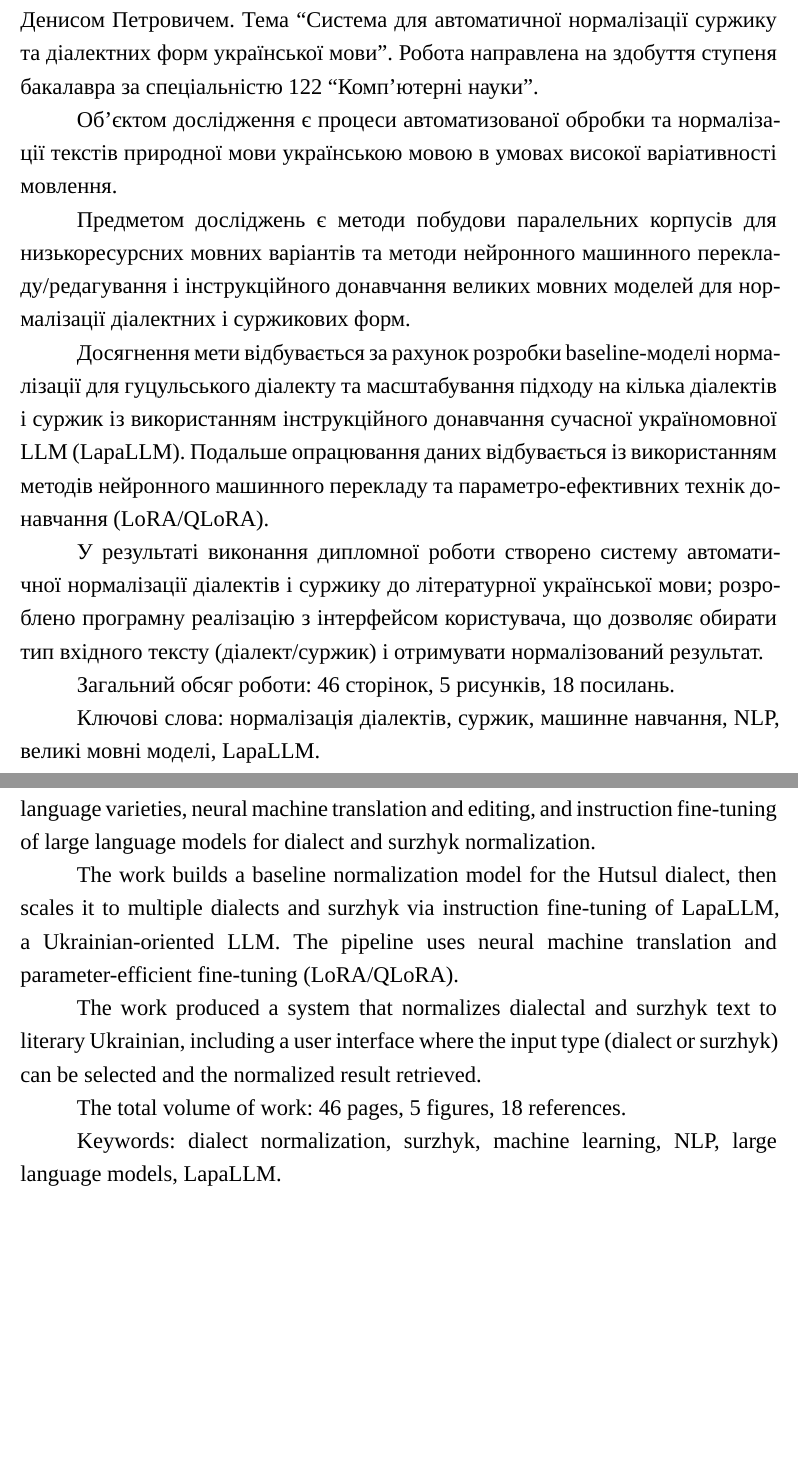
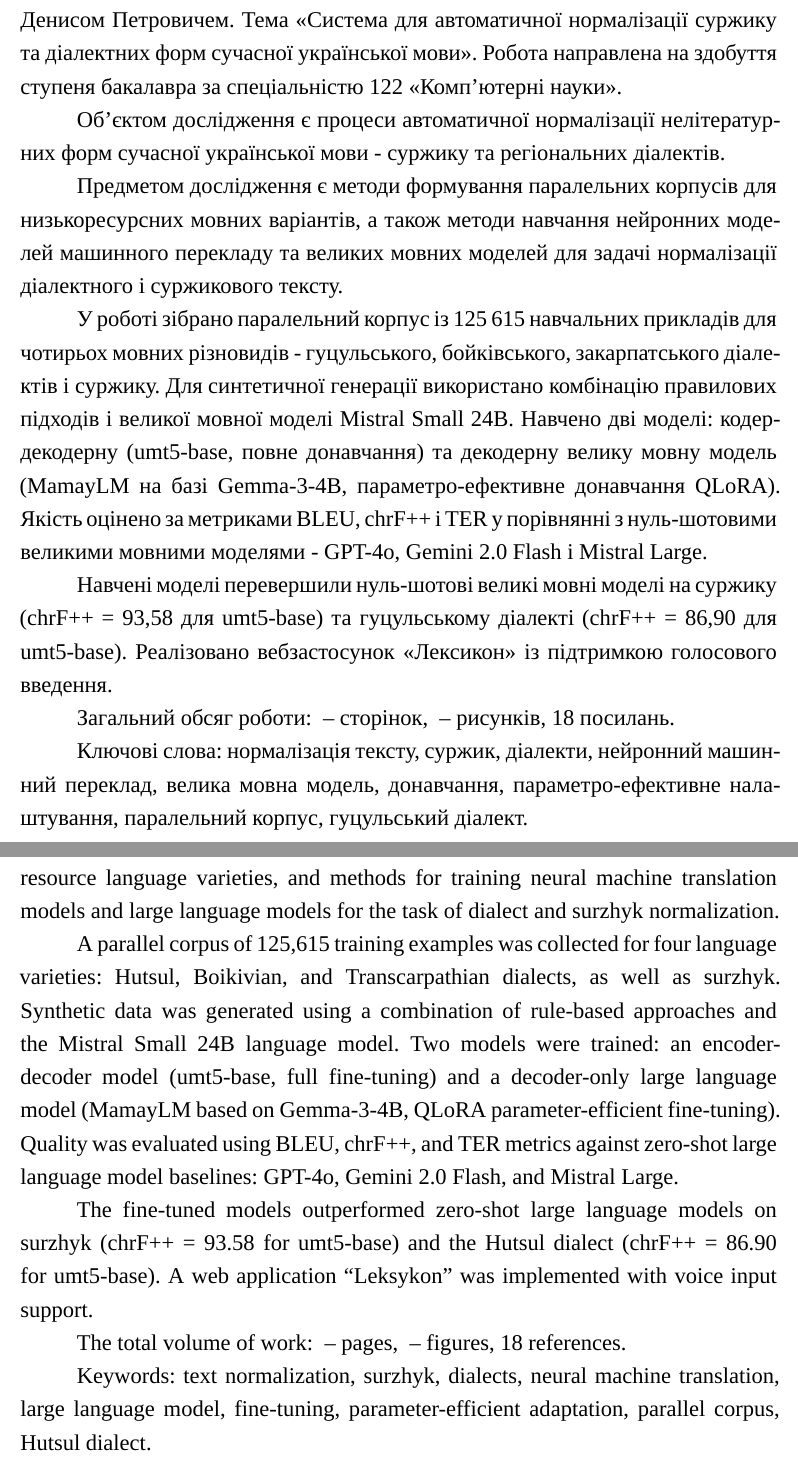
Before and after one commit to DenkoProg/surdo-perevodchik, a LaTeX document (docs/main.tex): two parts of pages 1 and 2 of 33, joined at a grey line, cut so that both start at the same text, the shorter picture padded with empty space. Compiled offline with XeLaTeX; a missing font is replaced by an installed copy or a similar font.

Commit message:
docs: new abstract and annotation

```diff
--- a/docs/main.tex
+++ b/docs/main.tex
@@ -198,19 +198,20 @@
 \section*{АНОТАЦІЯ}
 \addcontentsline{toc}{section}{АНОТАЦІЯ}
 
-Бакалаврська кваліфікаційна робота виконана студентом групи ШІ-42 Ковалем Денисом Петровичем. Тема ``Система для автоматичної нормалізації суржику та діалектних форм української мови''. Робота направлена на здобуття ступеня бакалавра за спеціальністю 122 ``Комп'ютерні науки''.
+Бакалаврська кваліфікаційна робота виконана студентом групи ШІ-42 Ковалем Денисом Петровичем. Тема «Система для автоматичної нормалізації суржику та діалектних форм сучасної української мови». Робота направлена на здобуття ступеня бакалавра за спеціальністю 122 «Комп'ютерні науки».
 
-Об'єктом дослідження є процеси автоматизованої обробки та нормалізації текстів природної мови українською мовою в умовах високої варіативності мовлення.
+Об'єктом дослідження є процеси автоматичної нормалізації нелітературних форм сучасної української мови - суржику та регіональних діалектів.
 
-Предметом досліджень є методи побудови паралельних корпусів для низькоресурсних мовних варіантів та методи нейронного машинного перекладу/редагування і інструкційного донавчання великих мовних моделей для нормалізації діалектних і суржикових форм.
+Предметом дослідження є методи формування паралельних корпусів для низькоресурсних мовних варіантів, а також методи навчання нейронних моделей машинного перекладу та великих мовних моделей для задачі нормалізації діалектного і суржикового тексту.
 
-Досягнення мети відбувається за рахунок розробки baseline-моделі нормалізації для гуцульського діалекту та масштабування підходу на кілька діалектів і суржик із використанням інструкційного донавчання сучасної україномовної LLM (LapaLLM). Подальше опрацювання даних відбувається із використанням методів нейронного машинного перекладу та параметро-ефективних технік донавчання (LoRA/QLoRA).
+У роботі зібрано паралельний корпус із 125~615 навчальних прикладів для чотирьох мовних різновидів - гуцульського, бойківського, закарпатського діалектів і суржику. Для синтетичної генерації використано комбінацію правилових підходів і великої мовної моделі Mistral Small 24B. Навчено дві моделі: кодер-декодерну (umt5-base, повне донавчання) та декодерну велику мовну модель (MamayLM на базі Gemma-3-4B, параметро-ефективне донавчання QLoRA). Якість оцінено за метриками BLEU, chrF++ і TER у порівнянні з нуль-шотовими великими мовними моделями - GPT-4o, Gemini~2.0~Flash і Mistral~Large.
 
-У результаті виконання дипломної роботи створено систему автоматичної нормалізації діалектів і суржику до літературної української мови; розроблено програмну реалізацію з інтерфейсом користувача, що дозволяє обирати тип вхідного тексту (діалект/суржик) і отримувати нормалізований результат.
+Навчені моделі перевершили нуль-шотові великі мовні моделі на суржику (chrF++ = 93,58 для umt5-base) та гуцульському діалекті (chrF++ = 86,90 для umt5-base). Реалізовано вебзастосунок «Лексикон» із підтримкою голосового введення.
 
-Загальний обсяг роботи: 46 сторінок, 5 рисунків, 18 посилань.
+% TODO: оновити після завершення роботи
+Загальний обсяг роботи: ~-- сторінок, ~-- рисунків, 18 посилань.
 
-Ключові слова: нормалізація діалектів, суржик, машинне навчання, NLP, великі мовні моделі, LapaLLM.
+Ключові слова: нормалізація тексту, суржик, діалекти, нейронний машинний переклад, велика мовна модель, донавчання, параметро-ефективне налаштування, паралельний корпус, гуцульський діалект.
 
 \clearpage
 
@@ -223,13 +224,14 @@ The research addresses automated normalization of Ukrainian natural language tex
 
-The study examines methods for building parallel corpora for low-resource language varieties, neural machine translation and editing, and instruction fine-tuning of large language models for dialect and surzhyk normalization.
+The subject of research is methods for building parallel corpora for low-resource language varieties, and methods for training neural machine translation models and large language models for the task of dialect and surzhyk normalization.
 
-The work builds a baseline normalization model for the Hutsul dialect, then scales it to multiple dialects and surzhyk via instruction fine-tuning of LapaLLM, a Ukrainian-oriented LLM. The pipeline uses neural machine translation and parameter-efficient fine-tuning (LoRA/QLoRA).
+A parallel corpus of 125,615 training examples was collected for four language varieties: Hutsul, Boikivian, and Transcarpathian dialects, as well as surzhyk. Synthetic data was generated using a combination of rule-based approaches and the Mistral Small 24B language model. Two models were trained: an encoder-decoder model (umt5-base, full fine-tuning) and a decoder-only large language model (MamayLM based on Gemma-3-4B, QLoRA parameter-efficient fine-tuning). Quality was evaluated using BLEU, chrF++, and TER metrics against zero-shot large language model baselines: GPT-4o, Gemini 2.0 Flash, and Mistral Large.
 
-The work produced a system that normalizes dialectal and surzhyk text to literary Ukrainian, including a user interface where the input type (dialect or surzhyk) can be selected and the normalized result retrieved.
+The fine-tuned models outperformed zero-shot large language models on surzhyk (chrF++ = 93.58 for umt5-base) and the Hutsul dialect (chrF++ = 86.90 for umt5-base). A web application ``Leksykon'' was implemented with voice input support.
 
-The total volume of work: 46 pages, 5 figures, 18 references.
+% TODO: update after completion
+The total volume of work: ~-- pages, ~-- figures, 18 references.
 
-Keywords: dialect normalization, surzhyk, machine learning, NLP, large language models, LapaLLM.
+Keywords: text normalization, surzhyk, dialects, neural machine translation, large language model, fine-tuning, parameter-efficient adaptation, parallel corpus, Hutsul dialect.
 
 \clearpage
 
```
Also changed, not shown: docs/main.pdf, docs/main.tex (4 more changed lines).
